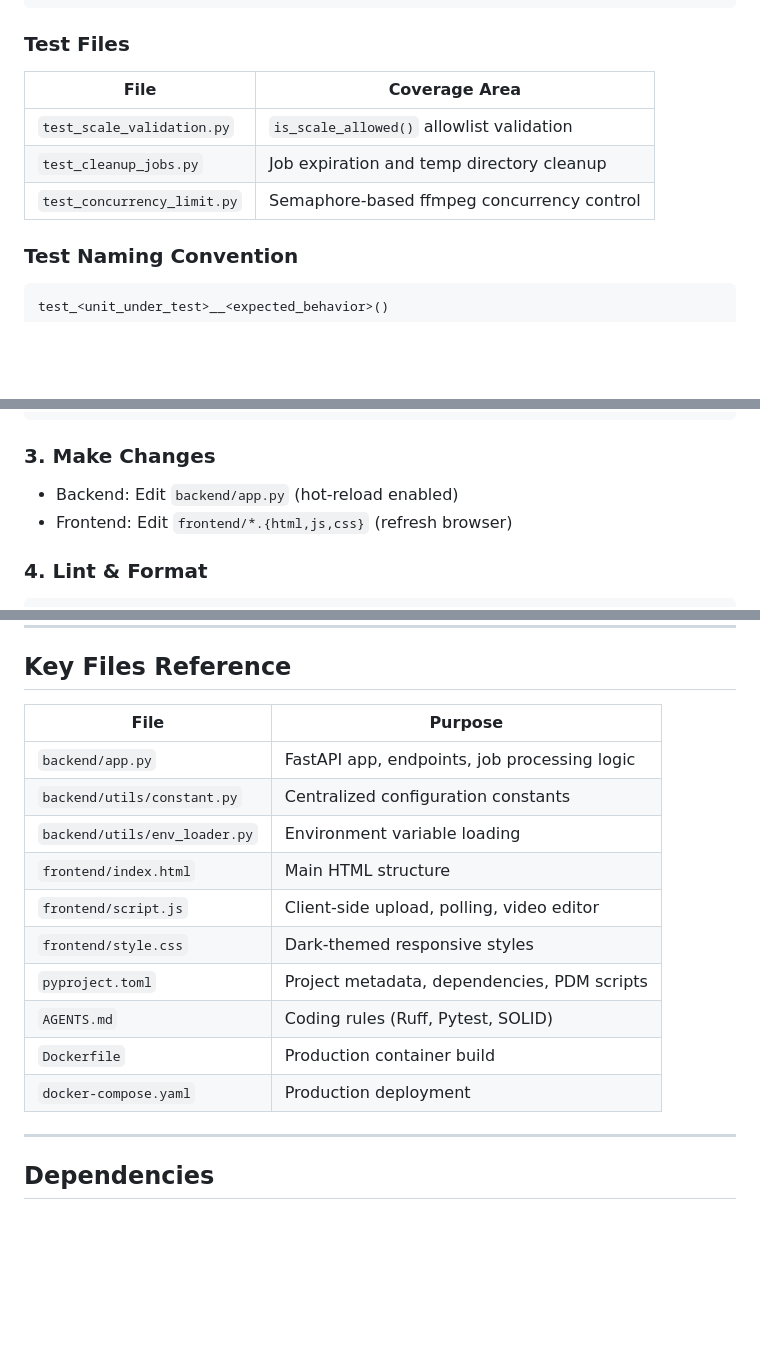
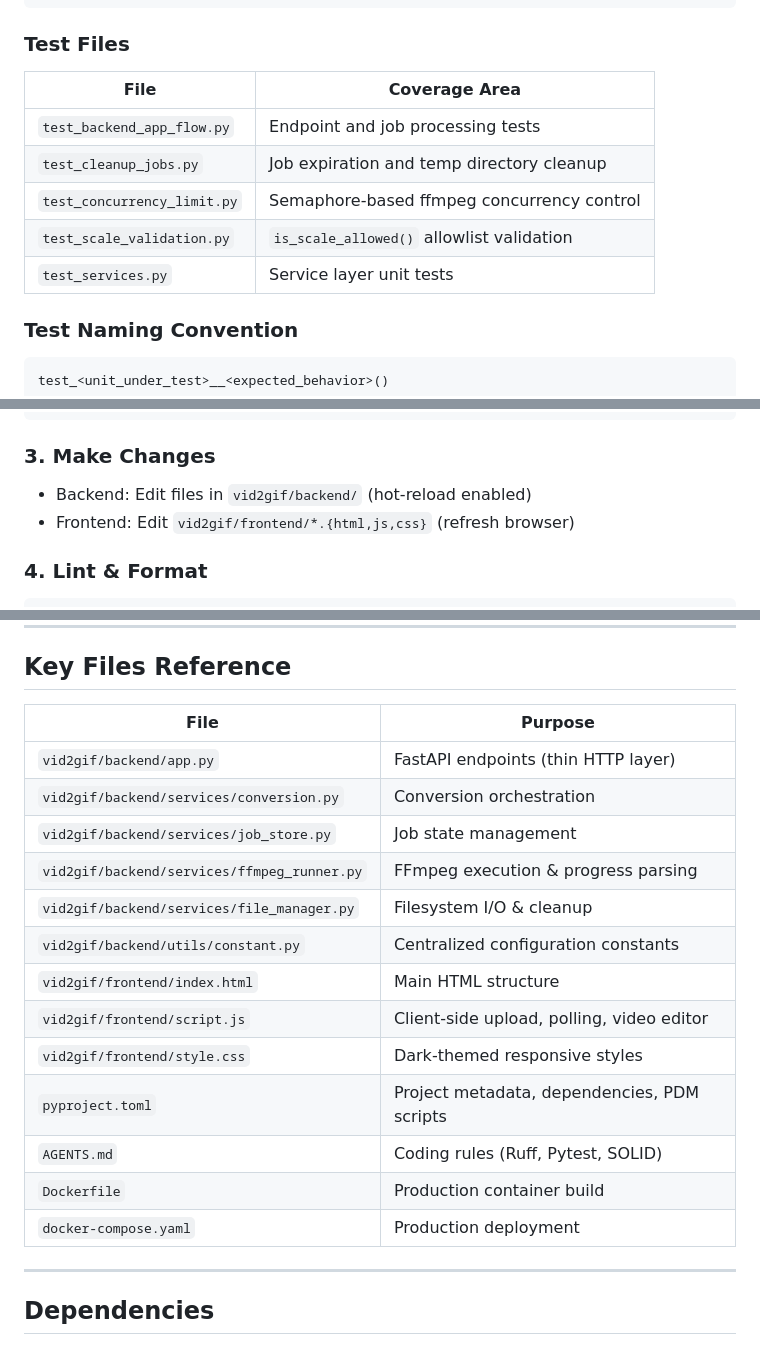
Before and after one commit to beecave-homelab/vid2gif-webui, a Markdown page: project-overview.md, 3 parts joined by grey strips. Drawn GitHub-style; blank space fills up the shorter version.

```diff
--- a/project-overview.md
+++ b/project-overview.md
@@ -464,11 +477,13 @@ pdm run test-cov
 
 ### Test Files
 
-| File                          | Coverage Area                              |
-|-------------------------------|--------------------------------------------|
-| `test_scale_validation.py`    | `is_scale_allowed()` allowlist validation  |
-| `test_cleanup_jobs.py`        | Job expiration and temp directory cleanup  |
-| `test_concurrency_limit.py`   | Semaphore-based ffmpeg concurrency control |
+| File                          | Coverage Area                               |
+|-------------------------------|---------------------------------------------|
+| `test_backend_app_flow.py`    | Endpoint and job processing tests           |
+| `test_cleanup_jobs.py`        | Job expiration and temp directory cleanup   |
+| `test_concurrency_limit.py`   | Semaphore-based ffmpeg concurrency control  |
+| `test_scale_validation.py`    | `is_scale_allowed()` allowlist validation   |
+| `test_services.py`            | Service layer unit tests                    |
 
 ### Test Naming Convention
 
@@ -500,8 +515,8 @@ docker compose -f docker-compose.dev.yaml up --build
 
 ### 3. Make Changes
 
-- Backend: Edit `backend/app.py` (hot-reload enabled)
-- Frontend: Edit `frontend/*.{html,js,css}` (refresh browser)
+- Backend: Edit files in `vid2gif/backend/` (hot-reload enabled)
+- Frontend: Edit `vid2gif/frontend/*.{html,js,css}` (refresh browser)
 
 ### 4. Lint & Format
 
@@ -525,18 +540,21 @@ Run lint + tests before committing. Use conventional commit format.
 
 ## Key Files Reference
 
-| File                          | Purpose                                         |
-|-------------------------------|-------------------------------------------------|
-| `backend/app.py`              | FastAPI app, endpoints, job processing logic    |
-| `backend/utils/constant.py`   | Centralized configuration constants             |
-| `backend/utils/env_loader.py` | Environment variable loading                    |
-| `frontend/index.html`         | Main HTML structure                             |
-| `frontend/script.js`          | Client-side upload, polling, video editor       |
-| `frontend/style.css`          | Dark-themed responsive styles                   |
-| `pyproject.toml`              | Project metadata, dependencies, PDM scripts     |
-| `AGENTS.md`                   | Coding rules (Ruff, Pytest, SOLID)              |
-| `Dockerfile`                  | Production container build                      |
-| `docker-compose.yaml`         | Production deployment                           |
+| File                                    | Purpose                                         |
+|-----------------------------------------|-------------------------------------------------|
+| `vid2gif/backend/app.py`                | FastAPI endpoints (thin HTTP layer)             |
+| `vid2gif/backend/services/conversion.py`| Conversion orchestration                        |
+| `vid2gif/backend/services/job_store.py` | Job state management                            |
+| `vid2gif/backend/services/ffmpeg_runner.py` | FFmpeg execution & progress parsing         |
+| `vid2gif/backend/services/file_manager.py`  | Filesystem I/O & cleanup                    |
+| `vid2gif/backend/utils/constant.py`     | Centralized configuration constants             |
+| `vid2gif/frontend/index.html`           | Main HTML structure                             |
+| `vid2gif/frontend/script.js`            | Client-side upload, polling, video editor       |
+| `vid2gif/frontend/style.css`            | Dark-themed responsive styles                   |
+| `pyproject.toml`                        | Project metadata, dependencies, PDM scripts     |
+| `AGENTS.md`                             | Coding rules (Ruff, Pytest, SOLID)              |
+| `Dockerfile`                            | Production container build                      |
+| `docker-compose.yaml`                   | Production deployment                           |
 
 ---
 
```
Also changed, not shown: other parts of project-overview.md (+32 -19 lines), README.md (+1 -1 lines).
